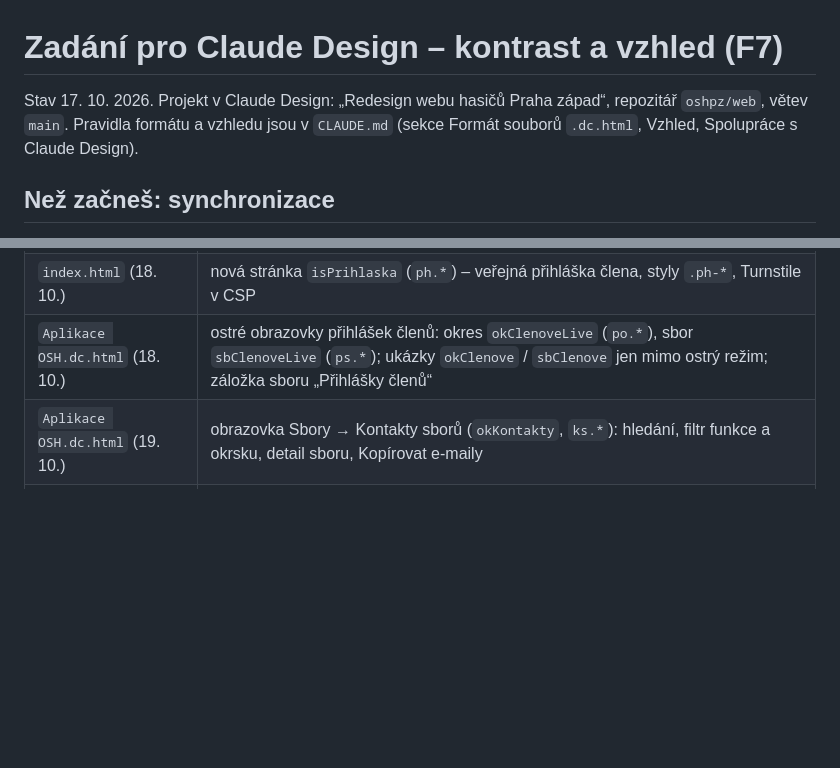
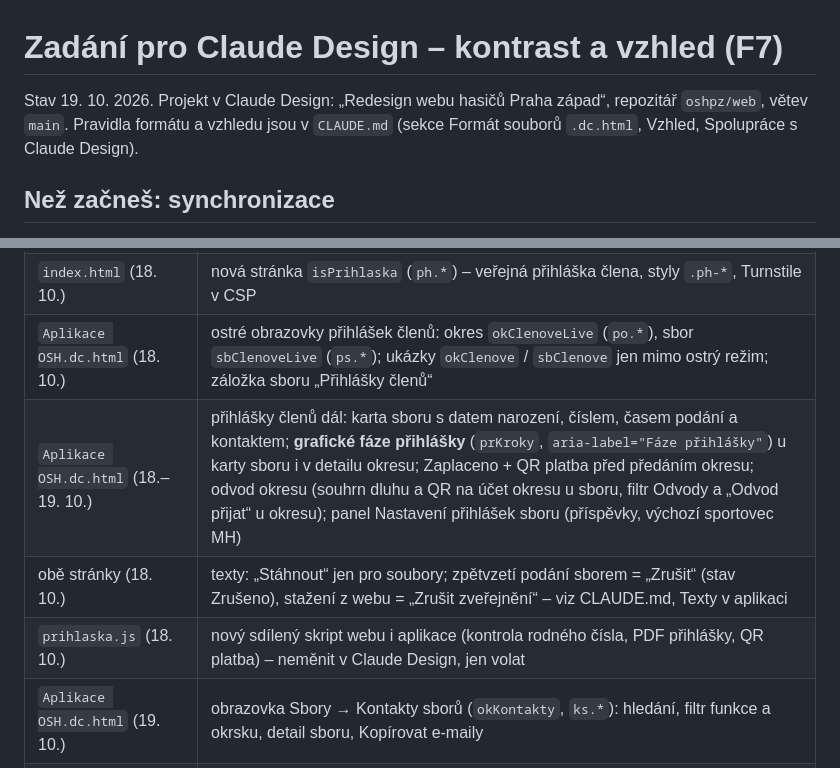
Before and after one commit to oshpz/web, a Markdown page: docs/claude-design-zadani.md, 2 parts joined by grey strips. Rendered like a GitHub page; blank space fills up the shorter version.

Commit message:
Zadání pro Claude Design: synchronizace po přihláškách členů a Kontaktech sborů (stav 19. 10.)
Co-Authored-By: Claude Opus 5.5 <noreply@anthropic.com>

```diff
--- a/docs/claude-design-zadani.md
+++ b/docs/claude-design-zadani.md
@@ -1,6 +1,6 @@
 # Zadání pro Claude Design – kontrast a vzhled (F7)
 
-Stav 17. 10. 2026. Projekt v Claude Design: „Redesign webu hasičů Praha západ“, repozitář `oshpz/web`, větev `main`.
+Stav 19. 10. 2026. Projekt v Claude Design: „Redesign webu hasičů Praha západ“, repozitář `oshpz/web`, větev `main`.
 Pravidla formátu a vzhledu jsou v `CLAUDE.md` (sekce Formát souborů `.dc.html`, Vzhled, Spolupráce s Claude Design).
 
 ## Než začneš: synchronizace
@@ -17,6 +17,9 @@ Změny v šablonách od 14. 10. (zachovat):
 | `sbory-mapa.html` | skript přesunut do `sbory-mapa.js` (kvůli CSP) |
 | `index.html` (18. 10.) | nová stránka `isPrihlaska` (`ph.*`) – veřejná přihláška člena, styly `.ph-*`, Turnstile v CSP |
 | `Aplikace OSH.dc.html` (18. 10.) | ostré obrazovky přihlášek členů: okres `okClenoveLive` (`po.*`), sbor `sbClenoveLive` (`ps.*`); ukázky `okClenove` / `sbClenove` jen mimo ostrý režim; záložka sboru „Přihlášky členů“ |
+| `Aplikace OSH.dc.html` (18.–19. 10.) | přihlášky členů dál: karta sboru s datem narození, číslem, časem podání a kontaktem; **grafické fáze přihlášky** (`prKroky`, `aria-label="Fáze přihlášky"`) u karty sboru i v detailu okresu; Zaplaceno + QR platba před předáním okresu; odvod okresu (souhrn dluhu a QR na účet okresu u sboru, filtr Odvody a „Odvod přijat“ u okresu); panel Nastavení přihlášek sboru (příspěvky, výchozí sportovec MH) |
+| obě stránky (18. 10.) | texty: „Stáhnout“ jen pro soubory; zpětvzetí podání sborem = „Zrušit“ (stav Zrušeno), stažení z webu = „Zrušit zveřejnění“ – viz CLAUDE.md, Texty v aplikaci |
+| `prihlaska.js` (18. 10.) | nový sdílený skript webu i aplikace (kontrola rodného čísla, PDF přihlášky, QR platba) – neměnit v Claude Design, jen volat |
 | `Aplikace OSH.dc.html` (19. 10.) | obrazovka Sbory → Kontakty sborů (`okKontakty`, `ks.*`): hledání, filtr funkce a okrsku, detail sboru, Kopírovat e-maily |
 | `docs/*.dc.html`, `docs/plan.html` | doplněná CSP v `<head>` |
 
```
